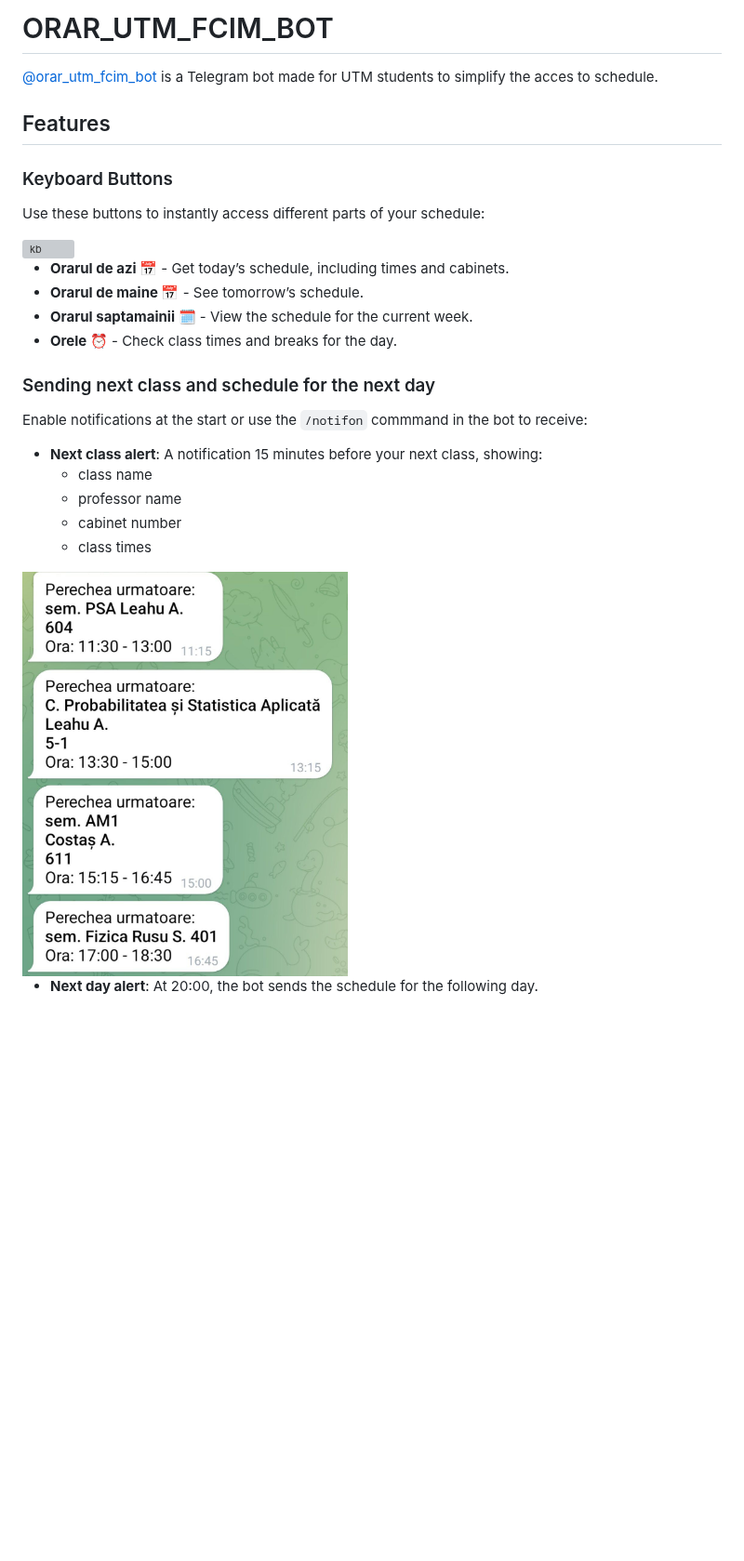
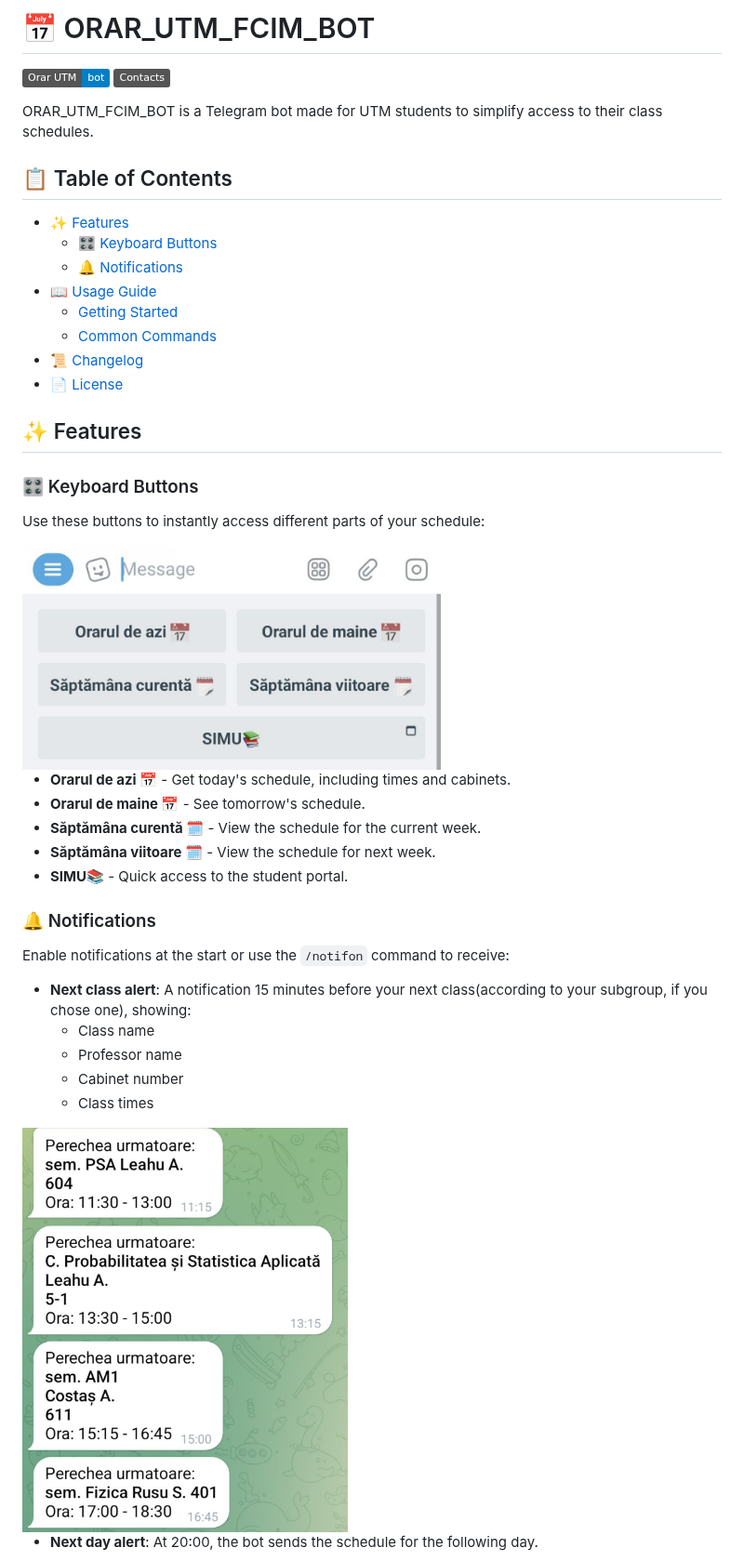
Before and after one commit to vaniok56/ORAR_UTM_FCIM_BOT, a Markdown page: README.md, the part around one of its changes. Shown at 93% size. Rendered like a GitHub page; pictures changed too: imgs/kb.jpg (added); badges without logos; blank space fills up the shorter version; grey boxes are pictures that could not be loaded.

```diff
--- a/README.md
+++ b/README.md
@@ -1,31 +1,45 @@
-# ORAR_UTM_FCIM_BOT
+# 📅 ORAR_UTM_FCIM_BOT
 
-[@orar_utm_fcim_bot](https://t.me/orar_utm_fcim_bot) is a Telegram bot made for UTM students to simplify the acces to schedule.
+[![Telegram Bot](https://img.shields.io/badge/Orar_UTM-bot-blue?logo=telegram)](https://t.me/orar_utm_fcim_bot)
+[![Contacts](https://img.shields.io/badge/Contacts-gray?logo=telegram)](https://t.me/vaniok56)
 
-## Features
+ORAR_UTM_FCIM_BOT is a Telegram bot made for UTM students to simplify access to their class schedules.
 
-### Keyboard Buttons
+## 📋 Table of Contents
+- [✨ Features](#✨-features)
+  - [🎛️ Keyboard Buttons](#🎛️-keyboard-buttons)
+  - [🔔 Notifications](#🔔-notifications)
+- [📖 Usage Guide](#📖-usage-guide)
+  - [Getting Started](#getting-started)
+  - [Common Commands](#common-commands)
+- [📜 Changelog](CHANGELOG.md)
+- [📄 License](#📄-license)
+
+## ✨ Features
+
+### 🎛️ Keyboard Buttons
 
 Use these buttons to instantly access different parts of your schedule:
 
-<img src="/imgs/kb.jpeg" alt="kb" width="450">
+<img src="imgs/kb.jpg" alt="kb" width="450">
 
-- **Orarul de azi 📅** - Get today’s schedule, including times and cabinets.
-- **Orarul de maine 📅** - See tomorrow’s schedule.
-- **Orarul saptamainii 🗓️** - View the schedule for the current week.
-- **Orele ⏰** - Check class times and breaks for the day.
+- **Orarul de azi 📅** - Get today's schedule, including times and cabinets.
+- **Orarul de maine 📅** - See tomorrow's schedule.
+- **Săptămâna curentă 🗓️** - View the schedule for the current week.
+- **Săptămâna viitoare 🗓️** - View the schedule for next week.
+- **SIMU📚** - Quick access to the student portal.
 
-### Sending next class and schedule for the next day
+### 🔔 Notifications
 
-Enable notifications at the start or use the `/notifon` commmand in the bot to receive:
+Enable notifications at the start or use the `/notifon` command to receive:
 
-- **Next class alert**: A notification 15 minutes before your next class, showing:
-    - class name
-    - professor name
-    - cabinet number
-    - class times
+- **Next class alert**: A notification 15 minutes before your next class(according to your subgroup, if you chose one), showing:
+  - Class name
+  - Professor name
+  - Cabinet number
+  - Class times
 
-<img src="/imgs/next_course.jpeg" alt="class" width="350">
+<img src="imgs/next_course.jpeg" alt="class" width="350">
 
 - **Next day alert**: At 20:00, the bot sends the schedule for the following day.
 
```
Also changed, not shown: other parts of README.md (+42 -15 lines).
